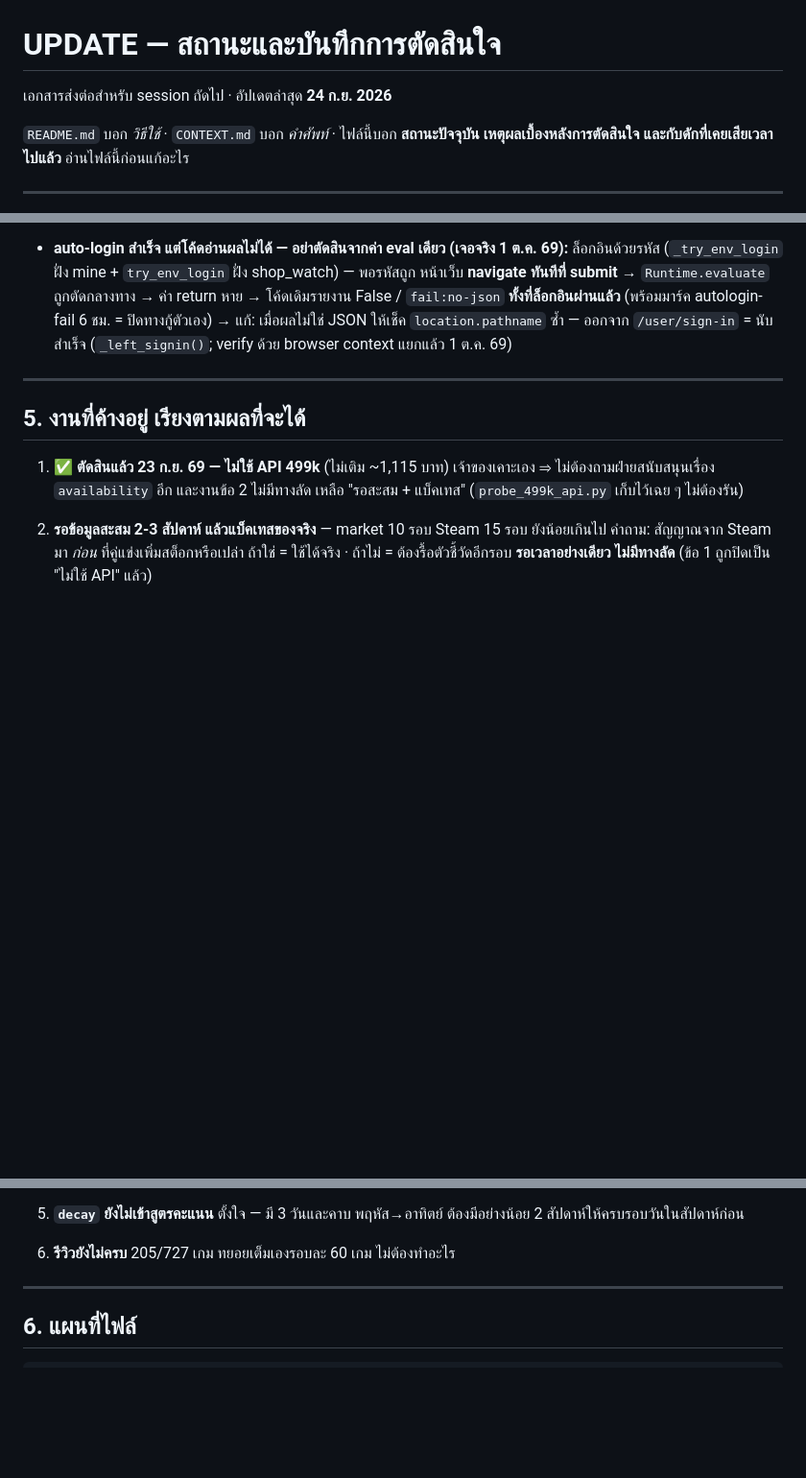
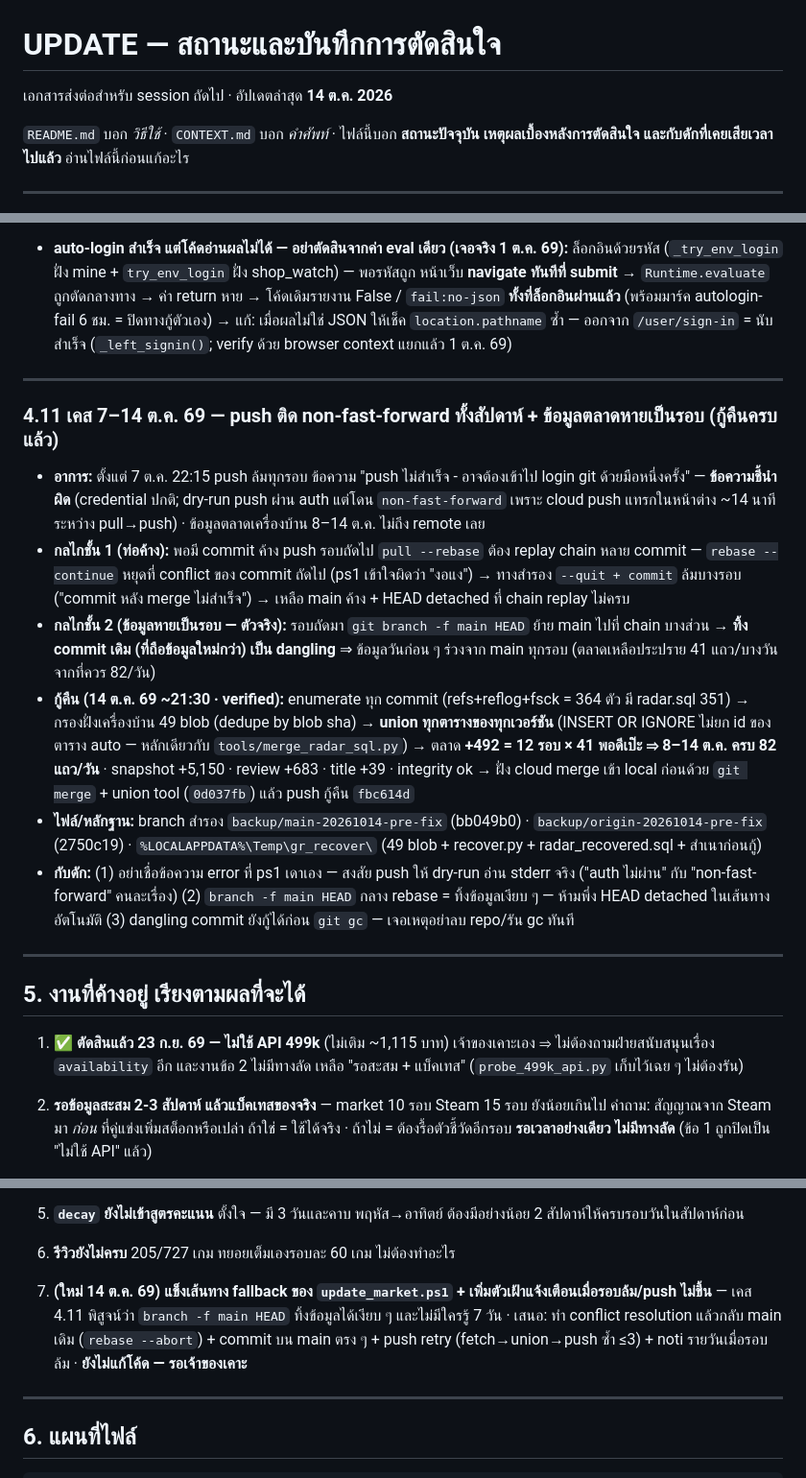
Before and after one commit to Dolopert/TrendGame, a Markdown page: UPDATE.md, 3 parts joined by grey strips. Shown at 96% size. Drawn GitHub-style; blank space fills up the shorter version.

Commit message:
UPDATE.md: เคส 4.11 — push ค้าง non-FF 7 วัน + ข้อมูลตลาดหายเป็นรอบ (กู้คืนครบ) + งานค้างข้อ 7

```diff
--- a/UPDATE.md
+++ b/UPDATE.md
@@ -1,6 +1,6 @@
 # UPDATE — สถานะและบันทึกการตัดสินใจ
 
-เอกสารส่งต่อสำหรับ session ถัดไป · อัปเดตล่าสุด **24 ก.ย. 2026**
+เอกสารส่งต่อสำหรับ session ถัดไป · อัปเดตล่าสุด **14 ต.ค. 2026**
 
 `README.md` บอก *วิธีใช้* · `CONTEXT.md` บอก *คำศัพท์* · ไฟล์นี้บอก **สถานะปัจจุบัน
 เหตุผลเบื้องหลังการตัดสินใจ และกับดักที่เคยเสียเวลาไปแล้ว** อ่านไฟล์นี้ก่อนแก้อะไร
@@ -439,6 +439,17 @@ restore ก็หายไปเลย — Steam 9 รอบเหลือ 7 ·
 
 ---
 
+### 4.11 เคส 7–14 ต.ค. 69 — push ติด non-fast-forward ทั้งสัปดาห์ + ข้อมูลตลาดหายเป็นรอบ (กู้คืนครบแล้ว)
+
+- **อาการ:** ตั้งแต่ 7 ต.ค. 22:15 push ล้มทุกรอบ ข้อความ "push ไม่สำเร็จ - อาจต้องเข้าไป login git ด้วยมือหนึ่งครั้ง" — **ข้อความชี้นำผิด** (credential ปกติ; dry-run push ผ่าน auth แต่โดน `non-fast-forward` เพราะ cloud push แทรกในหน้าต่าง ~14 นาทีระหว่าง pull→push) · ข้อมูลตลาดเครื่องบ้าน 8–14 ต.ค. ไม่ถึง remote เลย
+- **กลไกชั้น 1 (ท่อค้าง):** พอมี commit ค้าง push รอบถัดไป `pull --rebase` ต้อง replay chain หลาย commit — `rebase --continue` หยุดที่ conflict ของ commit ถัดไป (ps1 เข้าใจผิดว่า "งอแง") → ทางสำรอง `--quit + commit` ล้มบางรอบ ("commit หลัง merge ไม่สำเร็จ") → เหลือ main ค้าง + HEAD detached ที่ chain replay ไม่ครบ
+- **กลไกชั้น 2 (ข้อมูลหายเป็นรอบ — ตัวจริง):** รอบถัดมา `git branch -f main HEAD` ย้าย main ไปที่ chain บางส่วน → **ทิ้ง commit เดิม (ที่ถือข้อมูลใหม่กว่า) เป็น dangling** ⇒ ข้อมูลวันก่อน ๆ ร่วงจาก main ทุกรอบ (ตลาดเหลือประปราย 41 แถว/บางวัน จากที่ควร 82/วัน)
+- **กู้คืน (14 ต.ค. 69 ~21:30 · verified):** enumerate ทุก commit (refs+reflog+fsck = 364 ตัว มี radar.sql 351) → กรองฝั่งเครื่องบ้าน 49 blob (dedupe by blob sha) → **union ทุกตารางของทุกเวอร์ชัน** (INSERT OR IGNORE ไม่ยก id ของตาราง auto — หลักเดียวกับ `tools/merge_radar_sql.py`) → ตลาด **+492 = 12 รอบ × 41 พอดีเป๊ะ ⇒ 8–14 ต.ค. ครบ 82 แถว/วัน** · snapshot +5,150 · review +683 · title +39 · integrity ok → ฝั่ง cloud merge เข้า local ก่อนด้วย `git merge` + union tool (`0d037fb`) แล้ว push กู้คืน `fbc614d`
+- **ไฟล์/หลักฐาน:** branch สำรอง `backup/main-20261014-pre-fix` (bb049b0) · `backup/origin-20261014-pre-fix` (2750c19) · `%LOCALAPPDATA%\Temp\gr_recover\` (49 blob + recover.py + radar_recovered.sql + สำเนาก่อนกู้)
+- **กับดัก:** (1) อย่าเชื่อข้อความ error ที่ ps1 เดาเอง — สงสัย push ให้ dry-run อ่าน stderr จริง ("auth ไม่ผ่าน" กับ "non-fast-forward" คนละเรื่อง) (2) `branch -f main HEAD` กลาง rebase = ทิ้งข้อมูลเงียบ ๆ — ห้ามพึ่ง HEAD detached ในเส้นทางอัตโนมัติ (3) dangling commit ยังกู้ได้ก่อน `git gc` — เจอเหตุอย่าลบ repo/รัน gc ทันที
+
+---
+
 ## 5. งานที่ค้างอยู่ เรียงตามผลที่จะได้
 
 1. ✅ **ตัดสินแล้ว 23 ก.ย. 69 — ไม่ใช้ API 499k** (ไม่เติม ~1,115 บาท) เจ้าของเคาะเอง
@@ -463,6 +474,8 @@ restore ก็หายไปเลย — Steam 9 รอบเหลือ 7 ·
    ต้องมีอย่างน้อย 2 สัปดาห์ให้ครบรอบวันในสัปดาห์ก่อน
 
 6. **รีวิวยังไม่ครบ** 205/727 เกม ทยอยเต็มเองรอบละ 60 เกม ไม่ต้องทำอะไร
+
+7. **(ใหม่ 14 ต.ค. 69) แข็งเส้นทาง fallback ของ `update_market.ps1` + เพิ่มตัวเฝ้าแจ้งเตือนเมื่อรอบล้ม/push ไม่ขึ้น** — เคส 4.11 พิสูจน์ว่า `branch -f main HEAD` ทิ้งข้อมูลได้เงียบ ๆ และไม่มีใครรู้ 7 วัน · เสนอ: ทำ conflict resolution แล้วกลับ main เดิม (`rebase --abort`) + commit บน main ตรง ๆ + push retry (fetch→union→push ซ้ำ ≤3) + noti รายวันเมื่อรอบล้ม · **ยังไม่แก้โค้ด — รอเจ้าของเคาะ**
 
 ---
 
```
